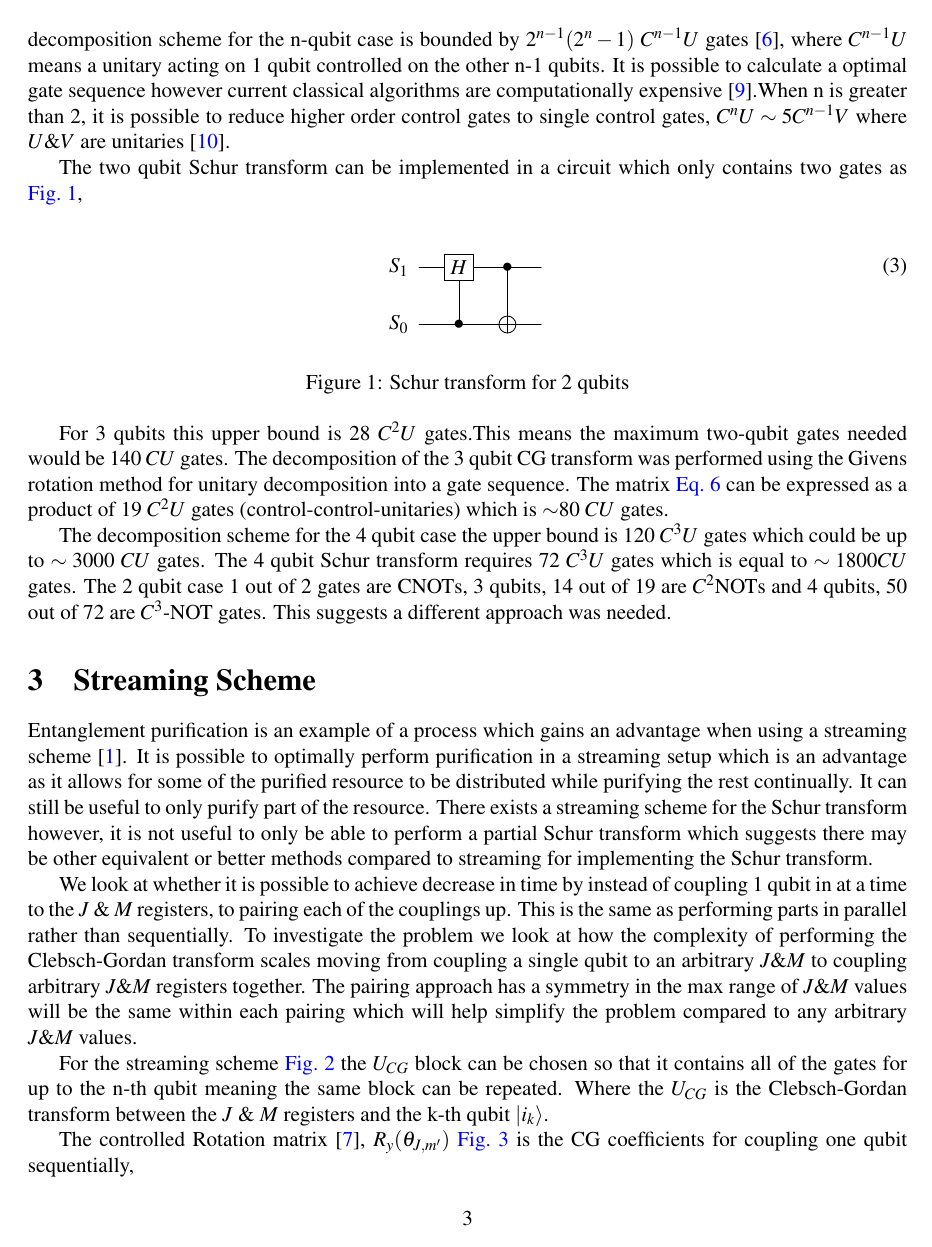
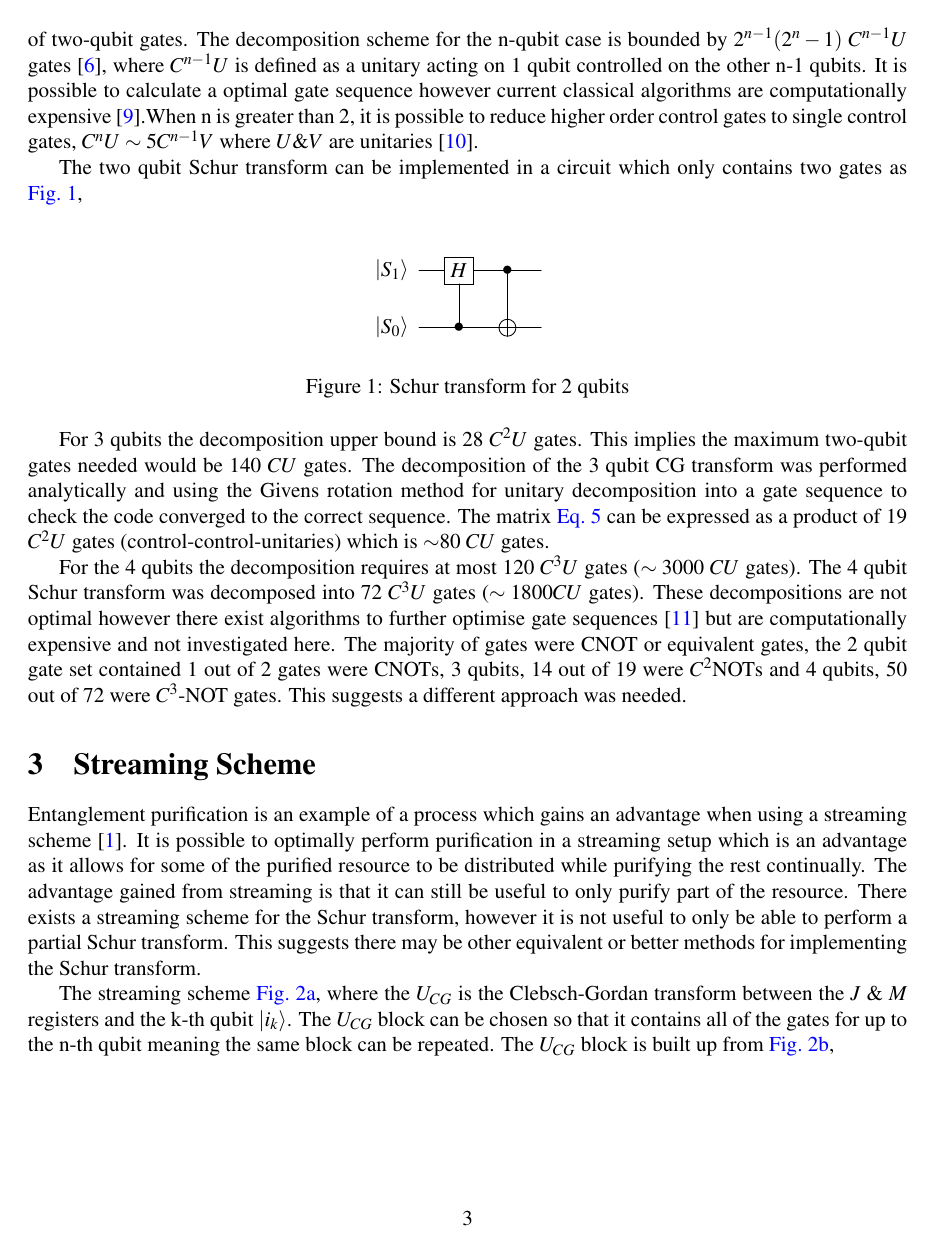
Before and after one commit to OFThomas/cdt, a LaTeX document (main.tex): page 3 of 25. The pictures show the PDF file main.pdf that the author committed with the source.

Commit message:
Spelling, discussion and conclusion to go

```diff
--- a/main.tex
+++ b/main.tex
@@ -137,6 +137,6 @@ The two qubit Schur transform can be implemented in a circuit which only contain
 
 %%%%%%%%% circuit 1
 \begin{figure}[h]
-\begin{align}
+\begin{align*}
 \Qcircuit @C=0.5cm @R=0.7cm{
 %1
@@ -144,38 +144,40 @@ The two qubit Schur transform can be implemented in a circuit which only contain
 %0
-&\lstick{S_0} &\ctrl{-1} &\targ &\qw \\
+&\lstick{\ket{S_0}} &\ctrl{-1} &\targ &\qw \\
 }
-\end{align}
+\end{align*}
 \caption{Schur transform for 2 qubits}
 \label{cir:vanilla2}
 \end{figure}
 
-For 3 qubits this upper bound is 28 $C^2U$ gates.This means the maximum two-qubit gates needed would be 140 $CU$ gates. The decomposition of the 3 qubit CG transform was performed using the Givens rotation method for unitary decomposition into a gate sequence. The matrix \autoref{eq:3qubitcg} can be expressed as a product of 19 $C^2U$ gates (control-control-unitaries) which is $\sim$80 $CU$ gates.
+For 3 qubits the decomposition upper bound is 28 $C^2U$ gates. This implies the maximum two-qubit gates needed would be 140 $CU$ gates. The decomposition of the 3 qubit CG transform was performed analytically and using the Givens rotation method for unitary decomposition into a gate sequence to check the code converged to the correct sequence. The matrix \autoref{eq:3qubitcg} can be expressed as a product of 19 $C^2U$ gates (control-control-unitaries) which is $\sim$80 $CU$ gates.
 
-The decomposition scheme for the 4 qubit case the upper bound is 120 $C^3U$ gates which could be up to $\sim 3000$ $CU$ gates. The 4 qubit Schur transform requires 72 $C^3U$ gates which is equal to $\sim 1800 CU$ gates. The 2 qubit case 1 out of 2 gates are CNOTs, 3 qubits, 14 out of 19 are $C^2$NOTs and 4 qubits, 50 out of 72 are $C^3$-NOT gates. This suggests a different approach was needed.
+For the 4 qubits the decomposition requires at most 120 $C^3U$ gates ($\sim 3000$ $CU$ gates). The 4 qubit Schur transform was decomposed into 72 $C^3U$ gates ($\sim 1800 CU$ gates). These decompositions are not optimal however there exist algorithms to further optimise gate sequences \cite{shende2006synthesis} but are computationally expensive and not investigated here. The majority of gates were CNOT or equivalent gates, the 2 qubit gate set contained 1 out of 2 gates were CNOTs, 3 qubits, 14 out of 19 were $C^2$NOTs and 4 qubits, 50 out of 72 were $C^3$-NOT gates. This suggests a different approach was needed.
 
 \section{Streaming Scheme}
 
-Entanglement purification is an example of a process which gains an advantage when using a streaming scheme \cite{blume2014streaming}. It is possible to optimally perform purification in a streaming setup which is an advantage as it allows for some of the purified resource to be distributed while purifying the rest continually. It can still be useful to only purify part of the resource. There exists a streaming scheme for the Schur transform however, it is not useful to only be able to  perform a partial Schur transform which suggests there may be other equivalent or better methods compared to streaming for implementing the Schur transform.
+Entanglement purification is an example of a process which gains an advantage when using a streaming scheme \cite{blume2014streaming}. It is possible to optimally perform purification in a streaming setup which is an advantage as it allows for some of the purified resource to be distributed while purifying the rest continually. The advantage gained from streaming is that it can still be useful to only purify part of the resource. There exists a streaming scheme for the Schur transform, however it is not useful to only be able to  perform a partial Schur transform. This suggests there may be other equivalent or better methods for implementing the Schur transform.
 
-We look at whether it is possible to achieve decrease in time by instead of coupling 1 qubit in at a time to the $J$ \& $M$ registers, to pairing each of the couplings up. This is the same as performing parts in parallel rather than sequentially. To investigate the problem we look at how the complexity of performing the Clebsch-Gordan transform scales moving from coupling a single qubit to an arbitrary $J \& M$ to coupling arbitrary $J \& M$ registers together. The pairing approach has a symmetry in the max range of $J \& M$ values will be the same within each pairing which will help simplify the problem compared to any arbitrary $J \& M$ values.
+The streaming scheme \autoref{fig:stream}, where the $U_{CG}$ is the Clebsch-Gordan transform between the $J$ \& $M$ registers and the k-th qubit $\ket{i_k}$. The $U_{CG}$ block can be chosen so that it contains all of the gates for up to the n-th qubit meaning the same block can be repeated. The $U_{CG}$ block is built up from \autoref{fig:ucg},
 
-\begin{figure}[h!]
+\begin{figure}[H]
 \centering
-\includegraphics[width=0.5\textwidth]{schurcascade.png}
-\caption{Streaming structure where the Schur transform is built up from consecutive Clebsch-Gordan transforms \cite{bacon2006efficient}.}
+\begin{subfigure}[H]{0.49\textwidth}
+\centering
+\includegraphics[width=0.9\textwidth]{schurcascade.png}
+\caption{Streaming structure where the Schur transform is built up from consecutive Clebsch-Gordan transforms.}
 \label{fig:stream}
+\end{subfigure}
+~
+\begin{subfigure}[H]{0.49\textwidth}
+\centering
+\includegraphics[width=0.9\textwidth]{genaddercirc.png}
+\caption{$U_{CG}$ block, composed of a Qadder from qubit to M, controlled rotation on qubit conditional on J \& M' registers, Qadder transformed qubit to J.}
+\label{fig:ucg}
+\end{subfigure}
+\caption{Streaming Schur Transform from \cite{bacon2006efficient}}
 \end{figure}
 
-For the streaming scheme \autoref{fig:stream} the $U_{CG}$ block can be chosen so that it contains all of the gates for up to the n-th qubit meaning the same block can be repeated. Where the $U_{CG}$ is the Clebsch-Gordan transform between the $J$ \& $M$ registers and the k-th qubit $\ket{i_k}$.
-
-\begin{figure}[h!]
-\centering
-\includegraphics[width=0.4\textwidth]{genaddercirc.png}
-\caption{$U_{CG}$ block, Qadder, controlled rotation, Qadder \cite{bacon2006efficient}.}
-\label{fig:ucg}
-\end{figure}
-
-The controlled Rotation matrix \cite{bacon2006efficient}, $R_y(\theta_{J,m'})$ \autoref{fig:ucg} is the CG coefficients for coupling one qubit sequentially,
+The controlled Rotation matrix \cite{bacon2006efficient}, $R_y(\theta_{J,m'})$ is the CG coefficients for coupling one qubit sequentially,
 
 \begin{align}
 \begin{split}
```
Also changed, not shown: references.bib (+11 -0 lines), main.bbl, main.pdf, main.tex (28 more changed lines), 7 other files.
